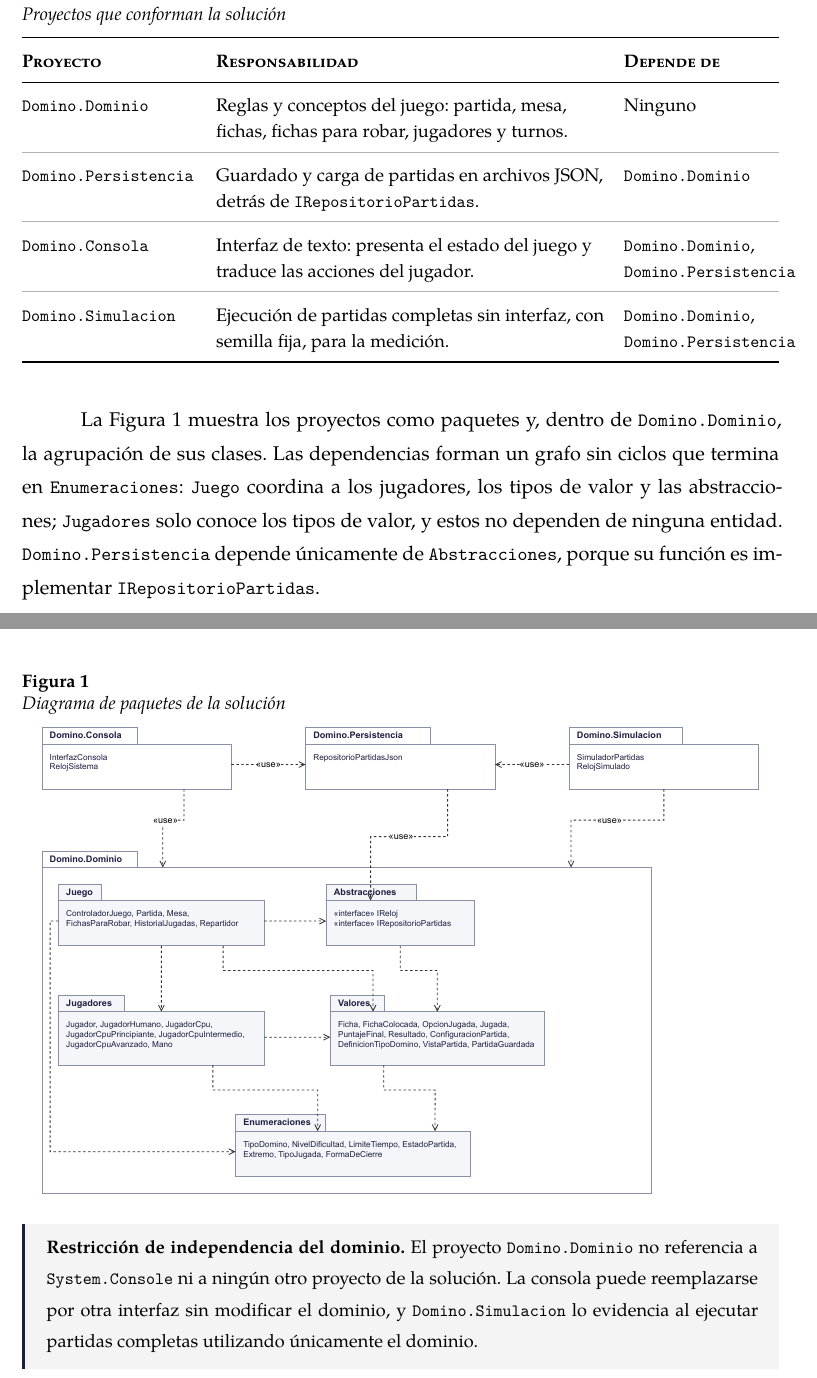
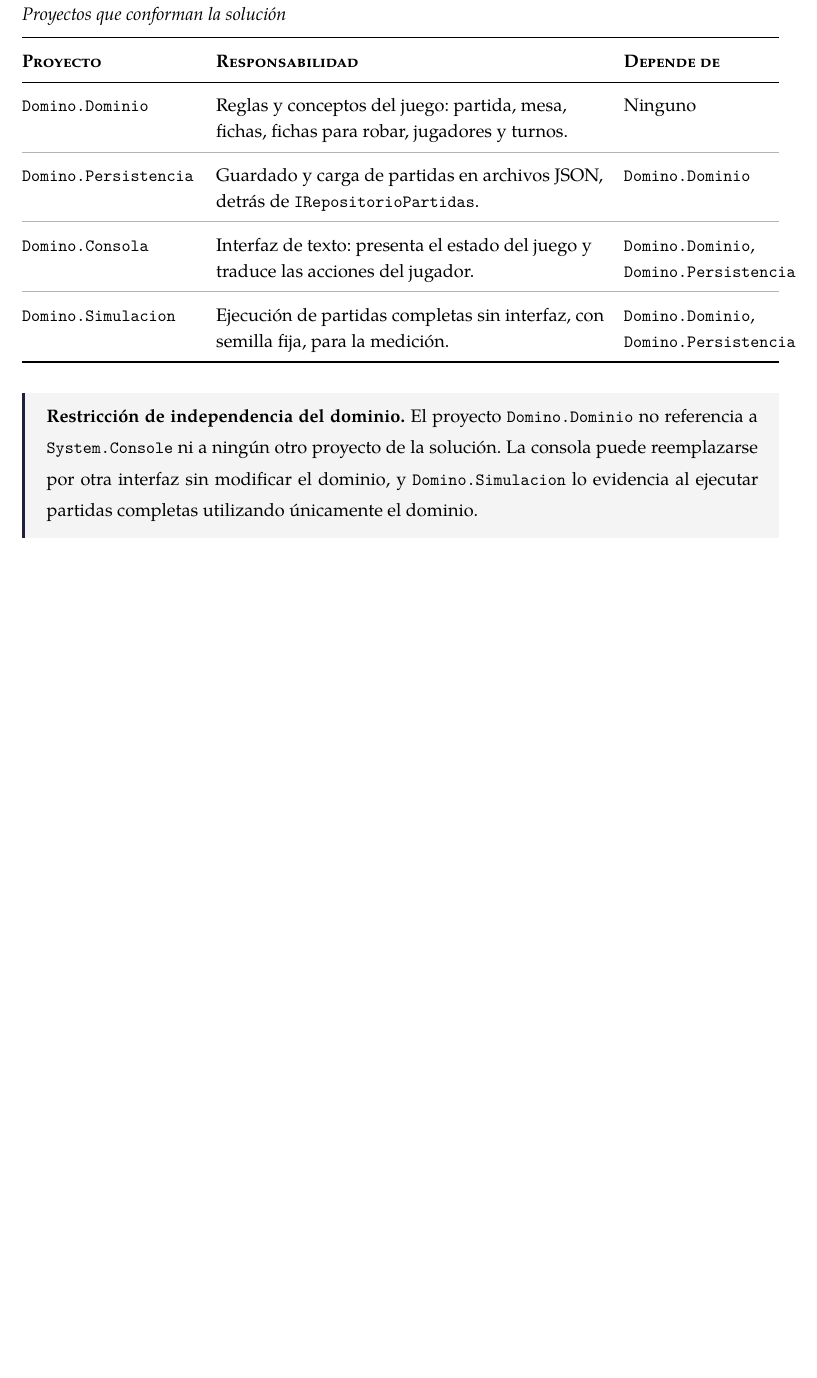
Before and after one commit to DevJulianSanchez/domino-con-patrones, a LaTeX document (Documentación/main.tex, which reads Documentación/secciones/04_lenguaje_arquitectura.tex): two parts of pages 12 and 13 of 39 before the commit and part of page 12 of 38 after it, the two joined at a grey line, cut so that both start at the same text, the shorter picture padded with empty space. Compiled offline with XeLaTeX; a missing font is replaced by an installed copy or a similar font.

Commit message:
Retira el diagrama de paquetes del documento

```diff
--- a/Documentación/secciones/04_lenguaje_arquitectura.tex
+++ b/Documentación/secciones/04_lenguaje_arquitectura.tex
@@ -23,10 +23,6 @@ La solución se divide en proyectos cuyas dependencias apuntan en una sola direc
 \end{tabularx}
 \end{table}
 
-La Figura~\ref{fig:paquetes} muestra los proyectos como paquetes y, dentro de \texttt{Domino.Dominio}, la agrupación de sus clases. Las dependencias forman un grafo sin ciclos que termina en \texttt{Enumeraciones}: \texttt{Juego} coordina a los jugadores, los tipos de valor y las abstracciones; \texttt{Jugadores} solo conoce los tipos de valor, y estos no dependen de ninguna entidad. \texttt{Domino.Persistencia} depende únicamente de \texttt{Abstracciones}, porque su función es implementar \texttt{IRepositorioPartidas}.
-
-\diagrama[0.95\textwidth]{paquetes}{Diagrama de paquetes de la solución}{fig:paquetes}
-
 \begin{nota}
 \textbf{Restricción de independencia del dominio.} El proyecto \texttt{Domino.Dominio} no referencia a \texttt{System.Console} ni a ningún otro proyecto de la solución. La consola puede reemplazarse por otra interfaz sin modificar el dominio, y \texttt{Domino.Simulacion} lo evidencia al ejecutar partidas completas utilizando únicamente el dominio.
 \end{nota}
```
Also changed, not shown: Documentación/README.md.
